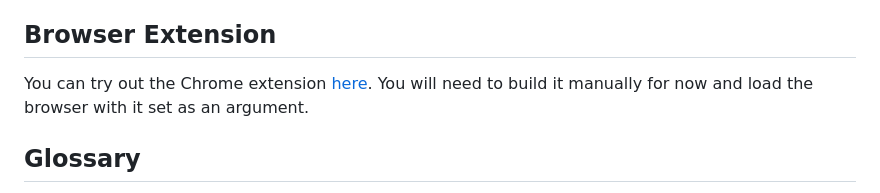
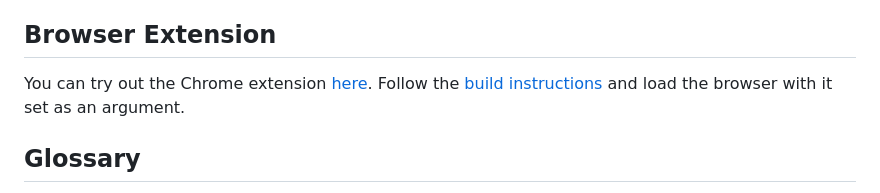
Before and after one commit to bloomberg/container-timing, a Markdown page: README.md, the part around the change. Rendered like a GitHub page.

Commit message:
Fix the link for the Chromium extension
Chromium extension is now part of this same repository. Update the
link accordingly.

```diff
--- a/README.md
+++ b/README.md
@@ -270,7 +270,7 @@ Finally tracking of all rectangles in user space may not be as efficient as the
 
 ## Browser Extension
 
-You can try out the Chrome extension [here](https://github.com/jdapena/container-timing-extension). You will need to build it manually for now and load the browser with it set as an argument.
+You can try out the Chrome extension [here](container-timing-extension/). Follow the [build instructions](container-timing-extension/README.md) and load the browser with it set as an argument.
 
 ## Glossary
 
```
